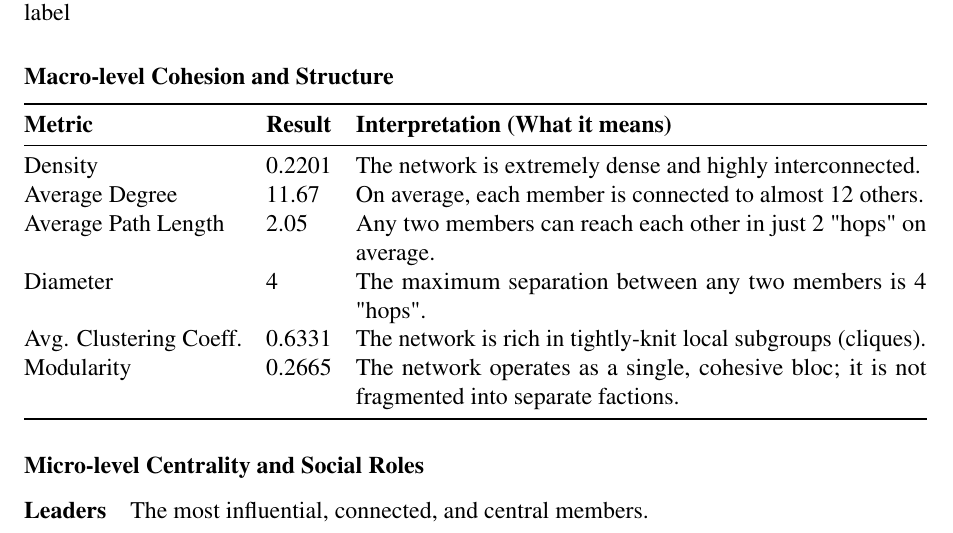
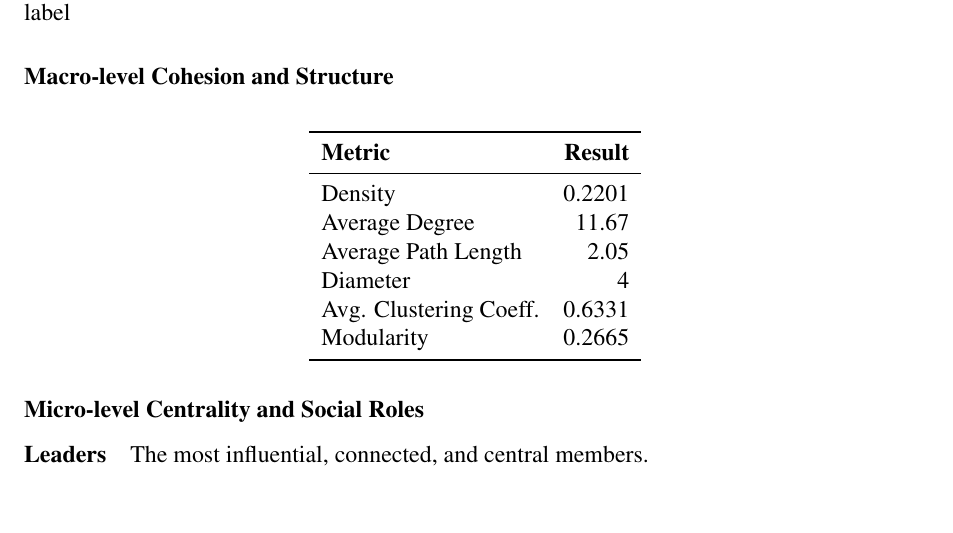
Before and after one commit to leovora/SNA_project, a LaTeX document (reports/sna_project.tex, which reads reports/measures-london.tex): part of page 13 of 22, cut so that both start at the same text, the shorter picture padded with empty space. Compiled offline with pdfLaTeX.

Commit message:
removed interpretation

```diff
--- a/reports/measures-london.tex
+++ b/reports/measures-london.tex
@@ -11,18 +11,21 @@ In figure \ref{fig:london_net} a plot of the network is shown, where each node i
 
 \subsubsection*{Macro-level Cohesion and Structure}
 % The ‘X’ column expands to fill the space and allows text wrapping.
-\begin{tabularx}{\linewidth}{@{} l l X @{}}
-    \toprule
-    \textbf{Metric}        & \textbf{Result} & \textbf{Interpretation (What it means)}                                                       \\
-    \midrule
-    Density                & 0.2201          & The network is extremely dense and highly interconnected.                                     \\
-    Average Degree         & 11.67           & On average, each member is connected to almost 12 others.                                     \\
-    Average Path Length    & 2.05            & Any two members can reach each other in just 2 "hops" on average.                             \\
-    Diameter               & 4               & The maximum separation between any two members is 4 "hops".                                   \\
-    Avg. Clustering Coeff. & 0.6331          & The network is rich in tightly-knit local subgroups (cliques).                                \\
-    Modularity             & 0.2665          & The network operates as a single, cohesive bloc; it is not fragmented into separate factions. \\
-    \bottomrule
-\end{tabularx}
+\begin{table}[H]
+    \centering
+    \begin{tabular}{l r}
+        \toprule
+        \textbf{Metric}        & \textbf{Result} \\
+        \midrule
+        Density                & 0.2201          \\
+        Average Degree         & 11.67           \\
+        Average Path Length    & 2.05            \\
+        Diameter               & 4               \\
+        Avg. Clustering Coeff. & 0.6331          \\
+        Modularity             & 0.2665          \\
+        \bottomrule
+    \end{tabular}
+\end{table}
 
 \subsubsection*{Micro-level Centrality and Social Roles}
 \paragraph{Leaders} The most influential, connected, and central members.
```
Also changed, not shown: reports/sna_project.pdf, 2 other files.
